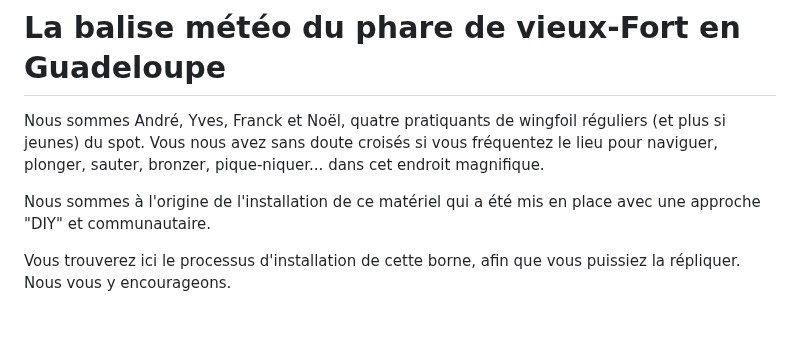
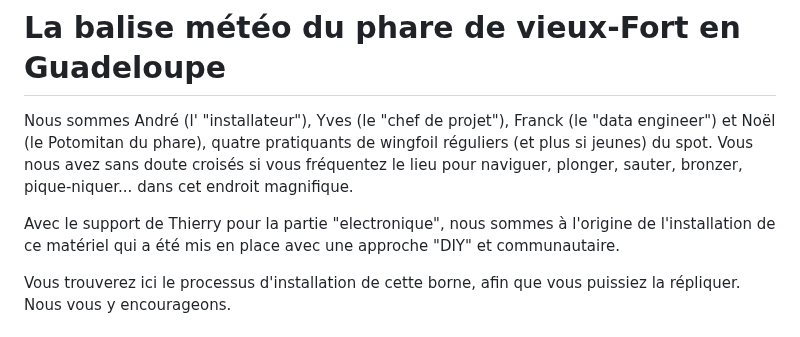
Before and after one commit to flefebure/meteo-le-phare-vieux-fort, a Markdown page: README.md, the part around the change. Rendered like a GitHub page.

```diff
--- a/README.md
+++ b/README.md
@@ -1,8 +1,8 @@
 # La balise météo du phare de vieux-Fort en Guadeloupe
 
-Nous sommes André, Yves, Franck et Noël, quatre pratiquants de wingfoil réguliers (et plus si jeunes) du spot. Vous nous avez sans doute croisés si vous fréquentez le lieu pour naviguer, plonger, sauter, bronzer, pique-niquer... dans cet endroit magnifique.
+Nous sommes André (l' "installateur"), Yves (le "chef de projet"), Franck (le "data engineer") et Noël (le Potomitan du phare), quatre pratiquants de wingfoil réguliers (et plus si jeunes) du spot. Vous nous avez sans doute croisés si vous fréquentez le lieu pour naviguer, plonger, sauter, bronzer, pique-niquer... dans cet endroit magnifique.
 
-Nous sommes à l'origine de l'installation de ce matériel qui a été mis en place avec une approche "DIY" et communautaire.
+Avec le support de Thierry pour la partie "electronique", nous sommes à l'origine de l'installation de ce matériel qui a été mis en place avec une approche "DIY" et communautaire.
 
 Vous trouverez ici le processus d'installation de cette borne, afin que vous puissiez la répliquer. Nous vous y encourageons.
 
```
